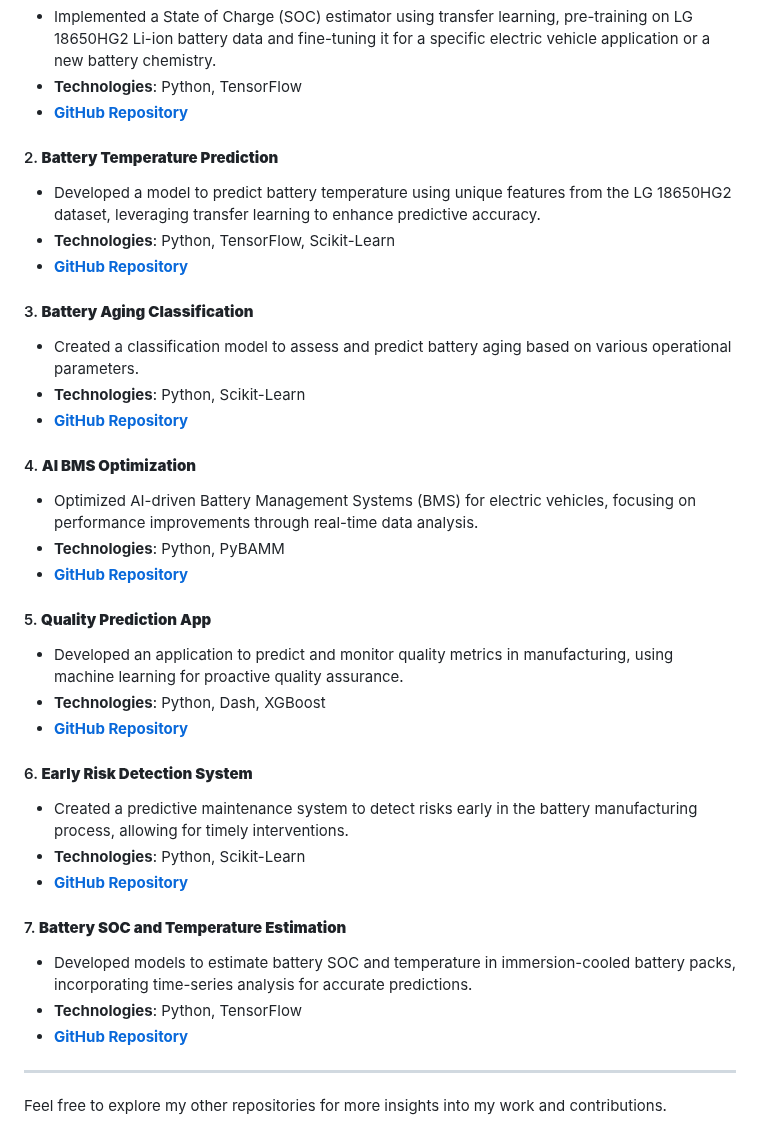
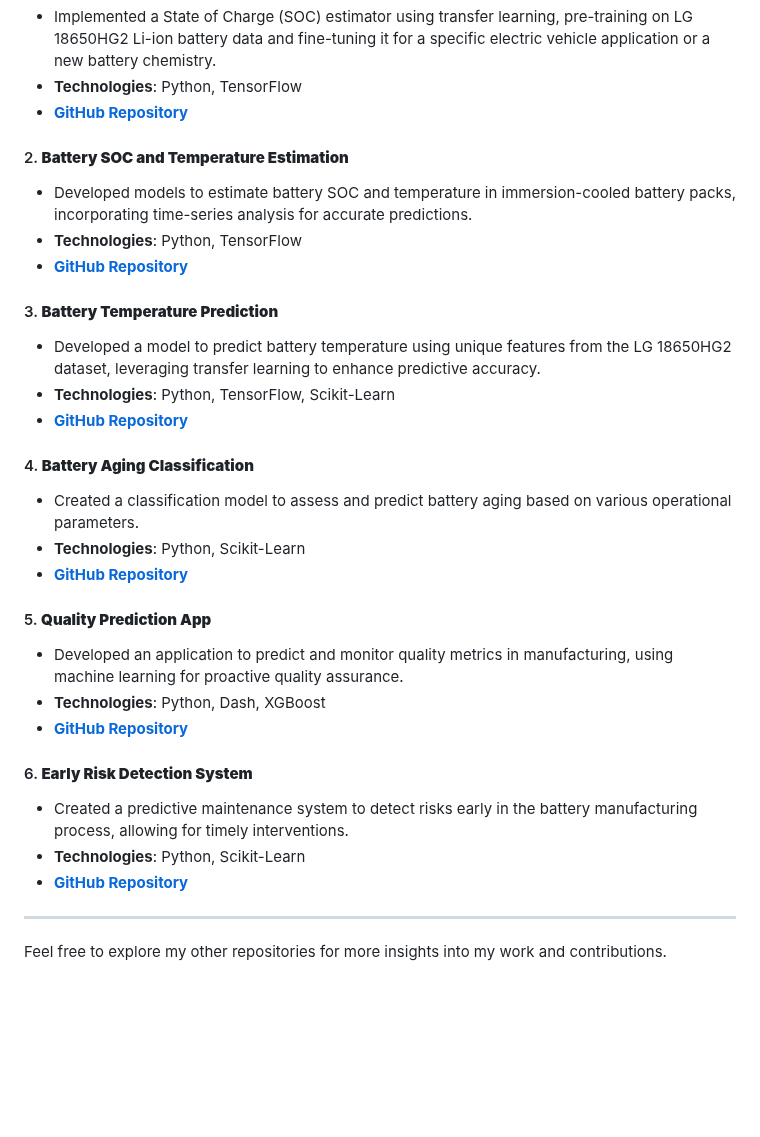
Before and after one commit to yasirusama61/yasirusama61, a Markdown page: README.md, the part around the change. Rendered like a GitHub page; blank space fills up the shorter version.

Commit message:
a commit for feature repo alignement

```diff
--- a/README.md
+++ b/README.md
@@ -85,20 +85,20 @@ I'm an **AI Engineer at XING Mobility** with a passion for advancing technology
    - **Technologies**: Python, TensorFlow
    - **[GitHub Repository](https://github.com/yasirusama61/Advanced-SOC-Estimation-using-Transfer-Learning)**
 
-#### 2. **Battery Temperature Prediction**
+#### 2. **Battery SOC and Temperature Estimation**
+   - Developed models to estimate battery SOC and temperature in immersion-cooled battery packs, incorporating time-series analysis for accurate predictions.
+   - **Technologies**: Python, TensorFlow
+   - **[GitHub Repository](https://github.com/yasirusama61/Battery_SOC_Temp_Estimation)**
+
+#### 3. **Battery Temperature Prediction**
    - Developed a model to predict battery temperature using unique features from the LG 18650HG2 dataset, leveraging transfer learning to enhance predictive accuracy.
    - **Technologies**: Python, TensorFlow, Scikit-Learn
    - **[GitHub Repository](https://github.com/yasirusama61/Battery-Temperature-Prediction)**
 
-#### 3. **Battery Aging Classification**
+#### 4. **Battery Aging Classification**
    - Created a classification model to assess and predict battery aging based on various operational parameters.
    - **Technologies**: Python, Scikit-Learn
    - **[GitHub Repository](https://github.com/yasirusama61/battery-aging-classification)**
-
-#### 4. **AI BMS Optimization**
-   - Optimized AI-driven Battery Management Systems (BMS) for electric vehicles, focusing on performance improvements through real-time data analysis.
-   - **Technologies**: Python, PyBAMM
-   - **[GitHub Repository](https://github.com/yasirusama61/AI_BMS_Optimization)**
 
 #### 5. **Quality Prediction App**
    - Developed an application to predict and monitor quality metrics in manufacturing, using machine learning for proactive quality assurance.
@@ -109,11 +109,6 @@ I'm an **AI Engineer at XING Mobility** with a passion for advancing technology
    - Created a predictive maintenance system to detect risks early in the battery manufacturing process, allowing for timely interventions.
    - **Technologies**: Python, Scikit-Learn
    - **[GitHub Repository](https://github.com/yasirusama61/early-risk-detection)**
-
-#### 7. **Battery SOC and Temperature Estimation**
-   - Developed models to estimate battery SOC and temperature in immersion-cooled battery packs, incorporating time-series analysis for accurate predictions.
-   - **Technologies**: Python, TensorFlow
-   - **[GitHub Repository](https://github.com/yasirusama61/Battery_SOC_Temp_Estimation)**
 
 ---
 
```
